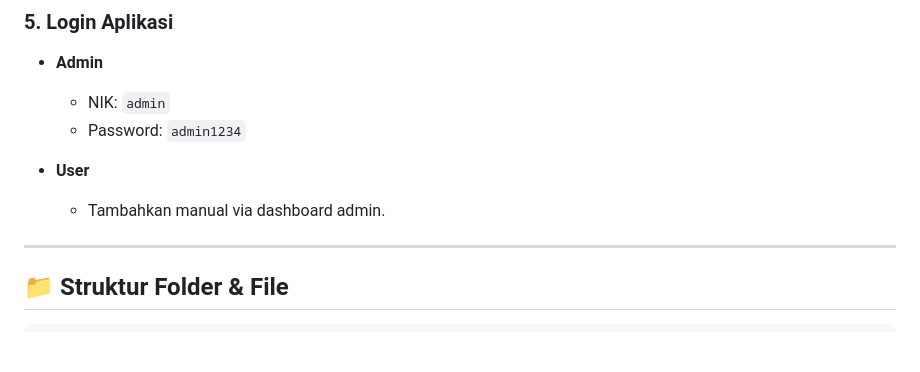
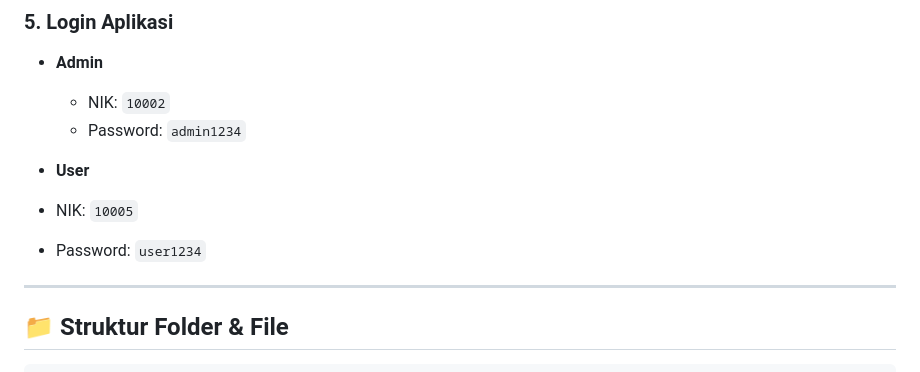
Before and after one commit to Alghifari888/sistem_cuti_karyawan, a Markdown page: README.md, the part around the change printed below. Rendered like a GitHub page; blank space fills up the shorter version.

Commit message:
Update README.md
perbaikan update readme password login admin user

```diff
--- a/README.md
+++ b/README.md
@@ -130,11 +128,13 @@ $db_name = 'db_cuti_karyawan';
 
 * **Admin**
 
-  * NIK: `admin`
+  * NIK: `10002`
   * Password: `admin1234`
 * **User**
+* NIK: `10005`
+* Password: `user1234`
 
-  * Tambahkan manual via dashboard admin.
+
 
 ---
 
```
Also changed, not shown: other parts of README.md (+0 -2 lines).
